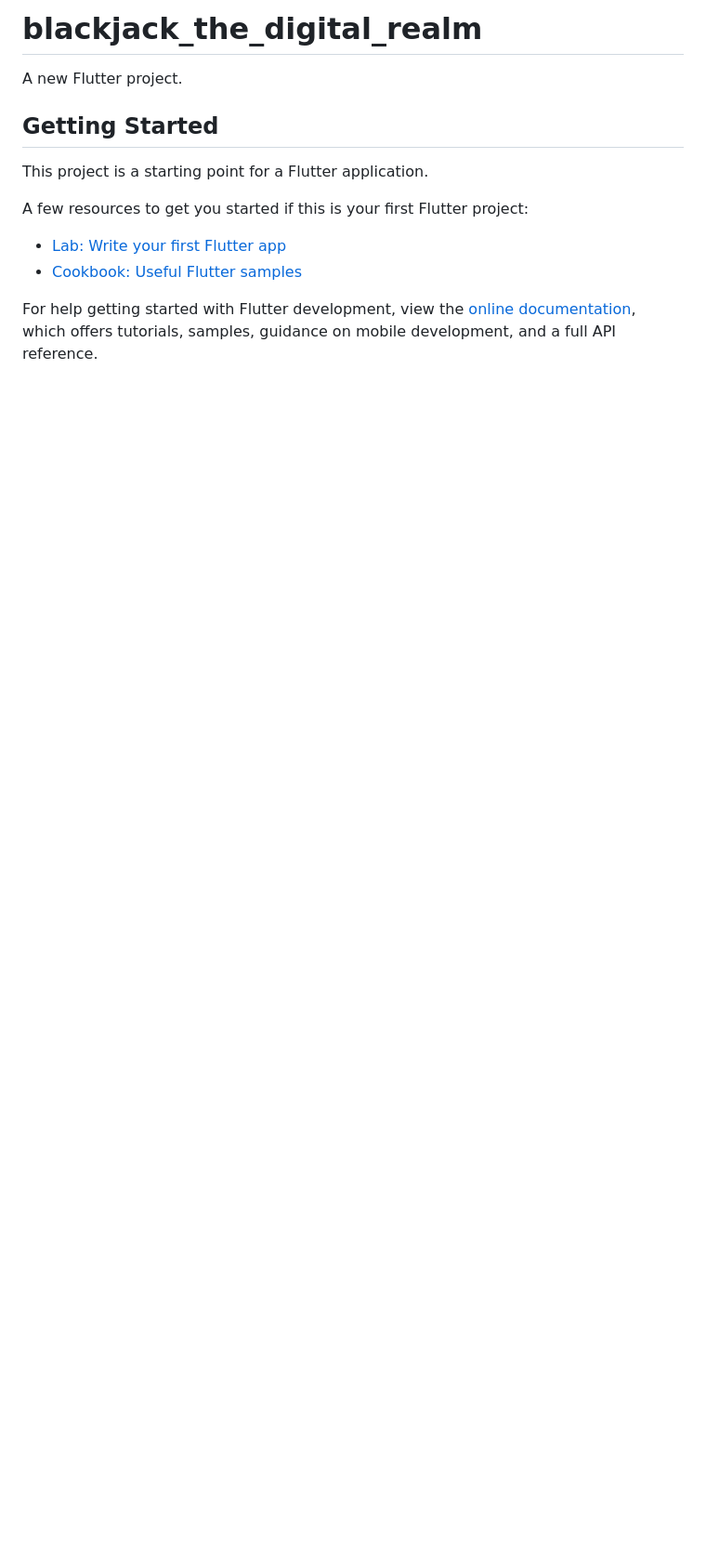
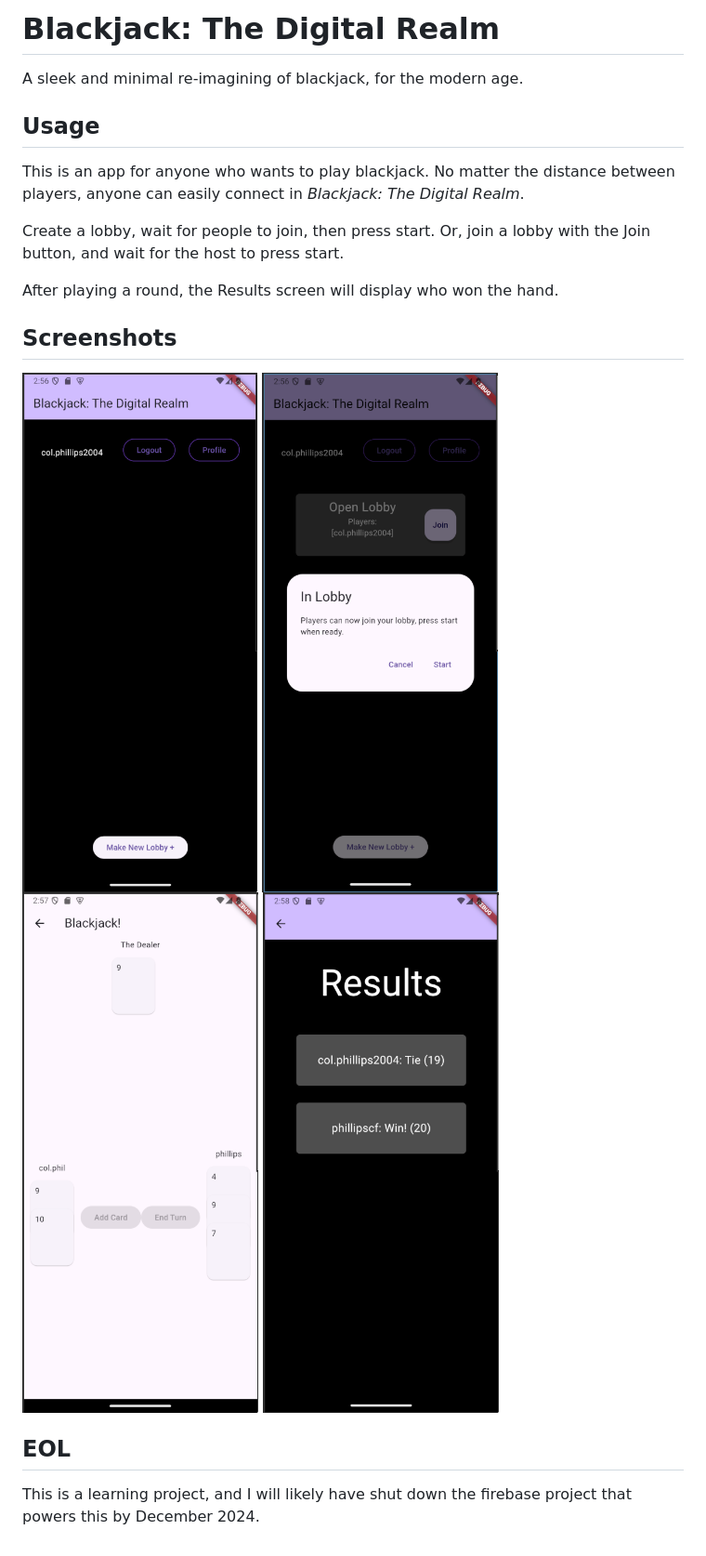
Before and after one commit to LeitMoth/blackjack-the-digital-realm, a Markdown page: README.md, the part around the change. Shown: that part at 93% size. Rendered like a GitHub page; pictures changed too: images/btdr1.png (added), images/btdr2.png (added), images/btdr3.png (added); blank space fills up the shorter version.

Commit message:
add readme and screenshots

```diff
--- a/README.md
+++ b/README.md
@@ -1,16 +1,24 @@
-# blackjack_the_digital_realm
+# Blackjack: The Digital Realm
 
-A new Flutter project.
+A sleek and minimal re-imagining of blackjack, for the modern age.
 
-## Getting Started
+## Usage
 
-This project is a starting point for a Flutter application.
+This is an app for anyone who wants to play blackjack.
+No matter the distance between players, anyone can easily connect in *Blackjack: The Digital Realm*.
 
-A few resources to get you started if this is your first Flutter project:
+Create a lobby, wait for people to join, then press start.
+Or, join a lobby with the Join button, and wait for the host to press start.
 
-- [Lab: Write your first Flutter app](https://docs.flutter.dev/get-started/codelab)
-- [Cookbook: Useful Flutter samples](https://docs.flutter.dev/cookbook)
+After playing a round, the Results screen will display who won the hand.
 
-For help getting started with Flutter development, view the
-[online documentation](https://docs.flutter.dev/), which offers tutorials,
-samples, guidance on mobile development, and a full API reference.
+## Screenshots
+
+![screenshot1.png](images/btdr1.png)
+![screenshot2.png](images/btdr2.png)
+![screenshot3.png](images/btdr3.png)
+![screenshot4.png](images/btdr4.png)
+
+## EOL
+
+This is a learning project, and I will likely have shut down the firebase project that powers this by December 2024.
```
